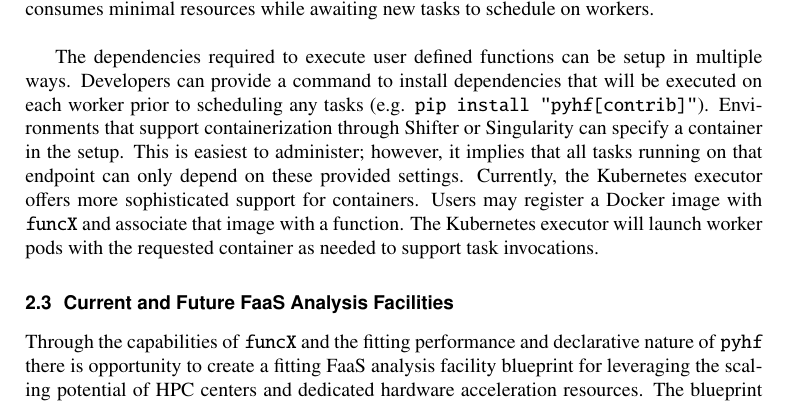
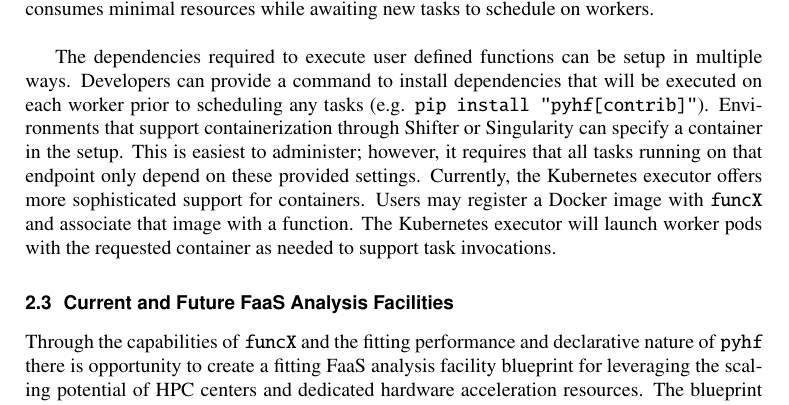
Before and after one commit to matthewfeickert/pyhf-funcX-CHEP-2021-proposal, a LaTeX document (CHEP_2021_proposal.tex, which reads src/funcX.tex): part of page 4 of 9, cut so that both start at the same text. Compiled offline with pdfLaTeX.

Commit message:
implies -> requires

```diff
--- a/src/funcX.tex
+++ b/src/funcX.tex
@@ -32,7 +32,7 @@ The endpoint process itself is light weight and consumes minimal resources while
 The dependencies required to execute user defined functions can be setup in multiple ways.
 Developers can provide a command to install dependencies that will be executed on each worker prior to scheduling any tasks (e.g. \texttt{pip install "pyhf[contrib]"}).
 Environments that support containerization through Shifter or Singularity can specify a container in the setup.
-This is easiest to administer; however, it implies that all tasks running on that endpoint can only depend on these provided settings.
+This is easiest to administer; however, it requires that all tasks running on that endpoint only depend on these provided settings.
 Currently, the Kubernetes executor offers more sophisticated support for containers.
 Users may register a Docker image with \funcX{} and associate that image with a function.
 The Kubernetes executor will launch worker pods with the requested container as needed to support task invocations.
```
